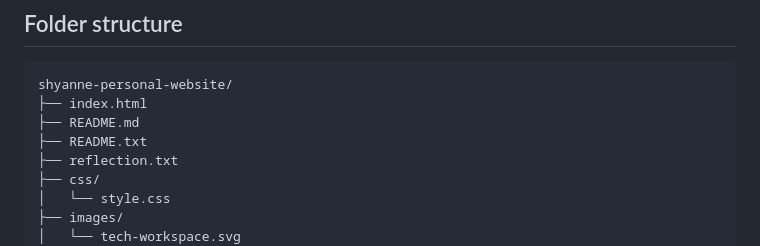
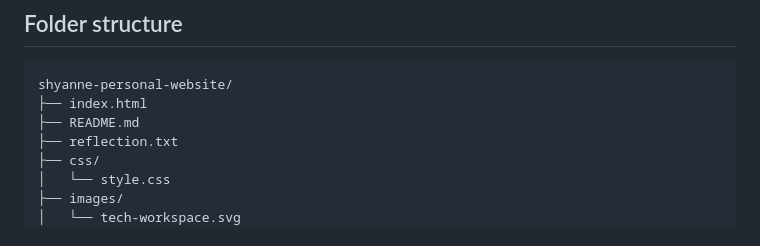
Before and after one commit to shyannehyacinth16-byte/shyanne-personal-website, a Markdown page: README.md, the part around the change. Drawn GitHub-style.

Commit message:
Remove README.txt from folder structure in README.md

```diff
--- a/README.md
+++ b/README.md
@@ -24,7 +24,6 @@ This is my personal website for my Computer Systems Technology course (CST2) at
 shyanne-personal-website/
 ├── index.html
 ├── README.md
-├── README.txt
 ├── reflection.txt
 ├── css/
 │   └── style.css
```
